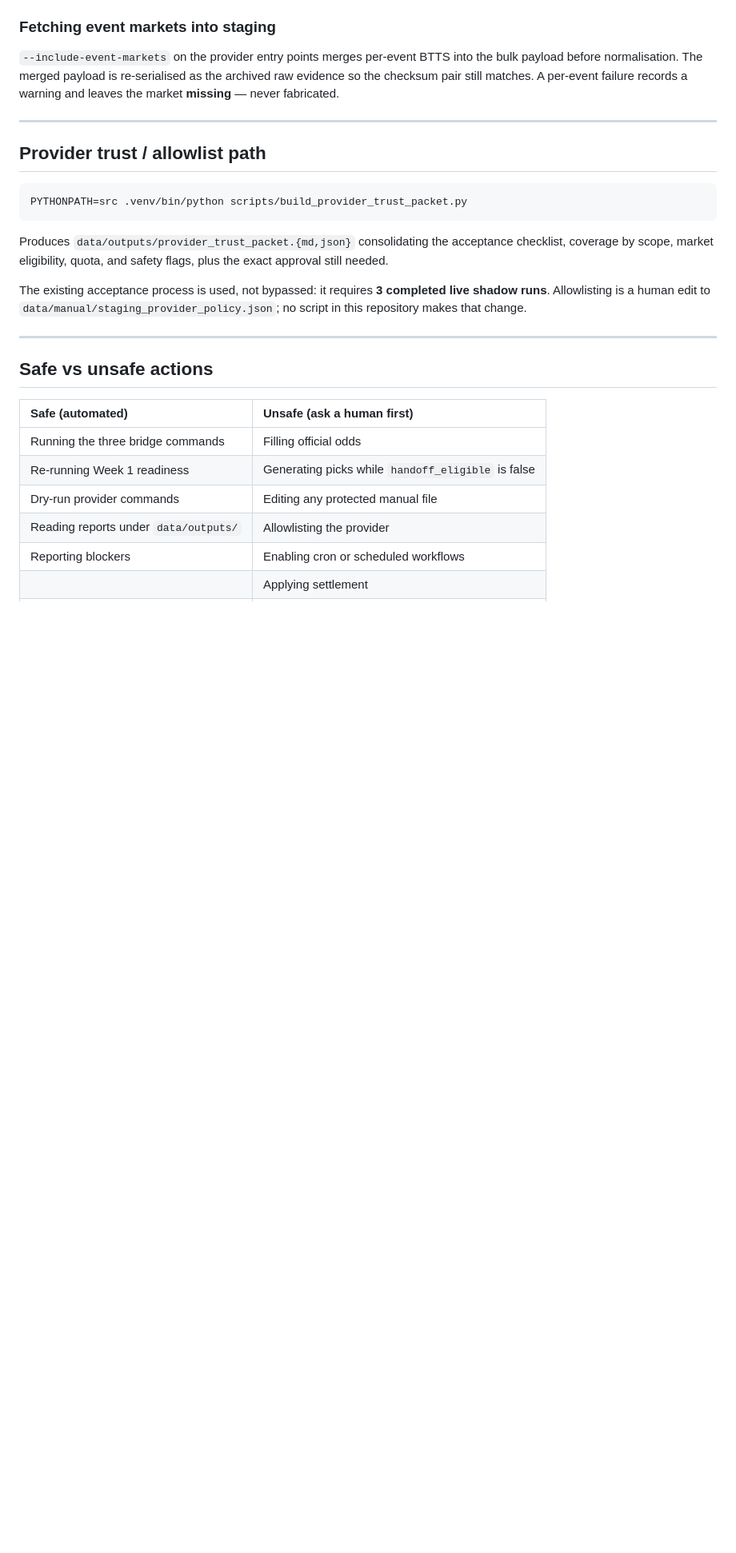
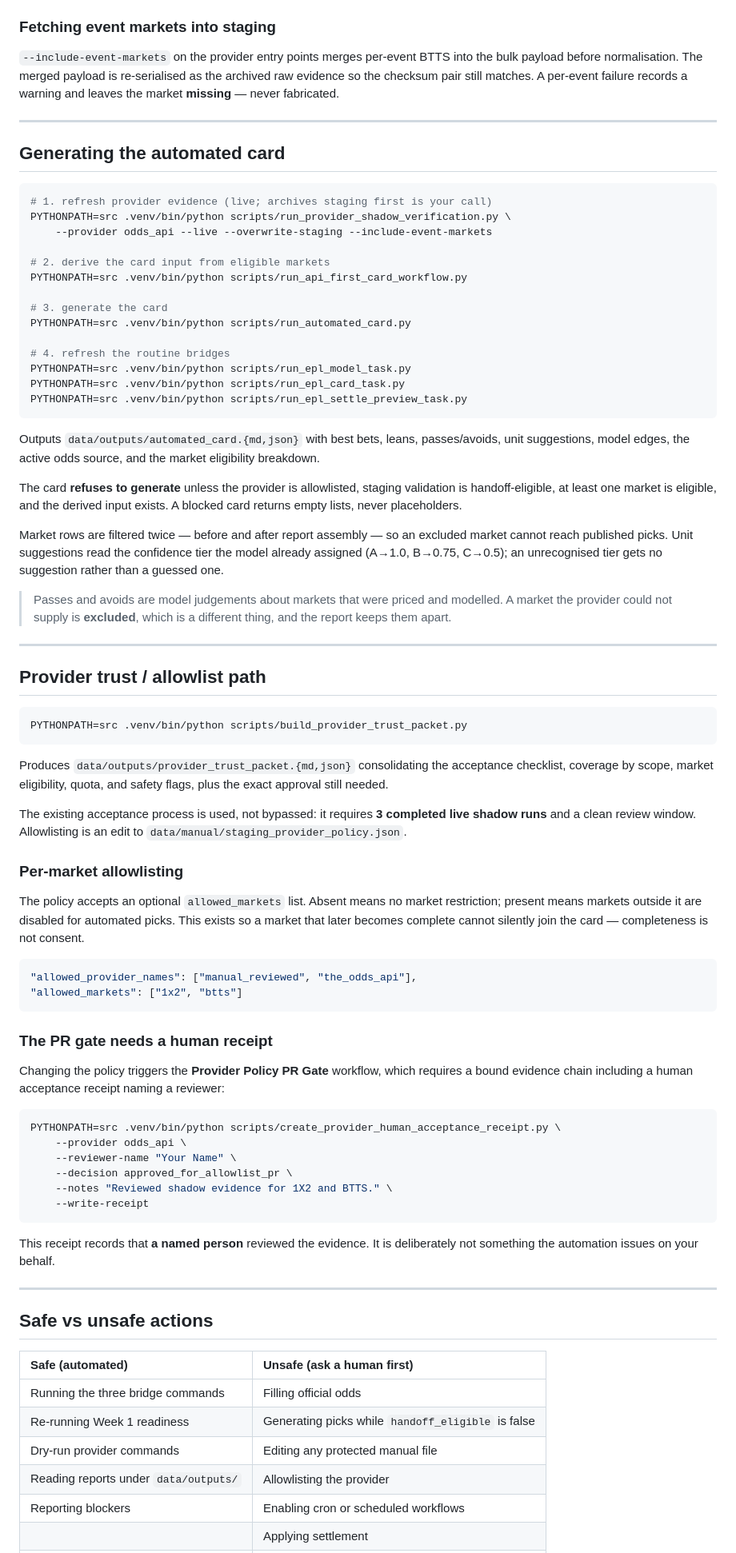
Before and after one commit to cooperross399/epl-betting-lab, a Markdown page: docs/epl_scheduled_tasks_bridge.md, the part around the change. Shown at 80% size. Rendered like a GitHub page; blank space fills up the shorter version.

Commit message:
Document the automated card and the policy PR gate
Adds the four-step automated card sequence, the per-market allowed_markets
mechanism, and the human acceptance receipt the Provider Policy PR Gate
requires.

The receipt names a reviewer and records that a person reviewed the evidence.
Documenting the command rather than issuing it is deliberate: automation
signing a human review record would defeat the audit trail the gate exists to
protect.

Co-Authored-By: Claude Opus 5 (1M context) <noreply@anthropic.com>

````diff
--- a/docs/epl_scheduled_tasks_bridge.md
+++ b/docs/epl_scheduled_tasks_bridge.md
@@ -281,6 +281,44 @@ failure records a warning and leaves the market **missing** — never fabricated
 
 ---
 
+## Generating the automated card
+
+```bash
+# 1. refresh provider evidence (live; archives staging first is your call)
+PYTHONPATH=src .venv/bin/python scripts/run_provider_shadow_verification.py \
+    --provider odds_api --live --overwrite-staging --include-event-markets
+
+# 2. derive the card input from eligible markets
+PYTHONPATH=src .venv/bin/python scripts/run_api_first_card_workflow.py
+
+# 3. generate the card
+PYTHONPATH=src .venv/bin/python scripts/run_automated_card.py
+
+# 4. refresh the routine bridges
+PYTHONPATH=src .venv/bin/python scripts/run_epl_model_task.py
+PYTHONPATH=src .venv/bin/python scripts/run_epl_card_task.py
+PYTHONPATH=src .venv/bin/python scripts/run_epl_settle_preview_task.py
+```
+
+Outputs `data/outputs/automated_card.{md,json}` with best bets, leans,
+passes/avoids, unit suggestions, model edges, the active odds source, and the
+market eligibility breakdown.
+
+The card **refuses to generate** unless the provider is allowlisted, staging
+validation is handoff-eligible, at least one market is eligible, and the derived
+input exists. A blocked card returns empty lists, never placeholders.
+
+Market rows are filtered twice — before and after report assembly — so an
+excluded market cannot reach published picks. Unit suggestions read the
+confidence tier the model already assigned (A→1.0, B→0.75, C→0.5); an
+unrecognised tier gets no suggestion rather than a guessed one.
+
+> Passes and avoids are model judgements about markets that were priced and
+> modelled. A market the provider could not supply is **excluded**, which is a
+> different thing, and the report keeps them apart.
+
+---
+
 ## Provider trust / allowlist path
 
 ```bash
@@ -292,9 +330,38 @@ acceptance checklist, coverage by scope, market eligibility, quota, and safety
 flags, plus the exact approval still needed.
 
 The existing acceptance process is used, not bypassed: it requires **3 completed
-live shadow runs**. Allowlisting is a human edit to
-`data/manual/staging_provider_policy.json`; no script in this repository makes
-that change.
+live shadow runs** and a clean review window. Allowlisting is an edit to
+`data/manual/staging_provider_policy.json`.
+
+### Per-market allowlisting
+
+The policy accepts an optional `allowed_markets` list. Absent means no market
+restriction; present means markets outside it are disabled for automated picks.
+This exists so a market that later becomes complete cannot silently join the
+card — completeness is not consent.
+
+```json
+"allowed_provider_names": ["manual_reviewed", "the_odds_api"],
+"allowed_markets": ["1x2", "btts"]
+```
+
+### The PR gate needs a human receipt
+
+Changing the policy triggers the **Provider Policy PR Gate** workflow, which
+requires a bound evidence chain including a human acceptance receipt naming a
+reviewer:
+
+```bash
+PYTHONPATH=src .venv/bin/python scripts/create_provider_human_acceptance_receipt.py \
+    --provider odds_api \
+    --reviewer-name "Your Name" \
+    --decision approved_for_allowlist_pr \
+    --notes "Reviewed shadow evidence for 1X2 and BTTS." \
+    --write-receipt
+```
+
+This receipt records that **a named person** reviewed the evidence. It is
+deliberately not something the automation issues on your behalf.
 
 ---
 
````
